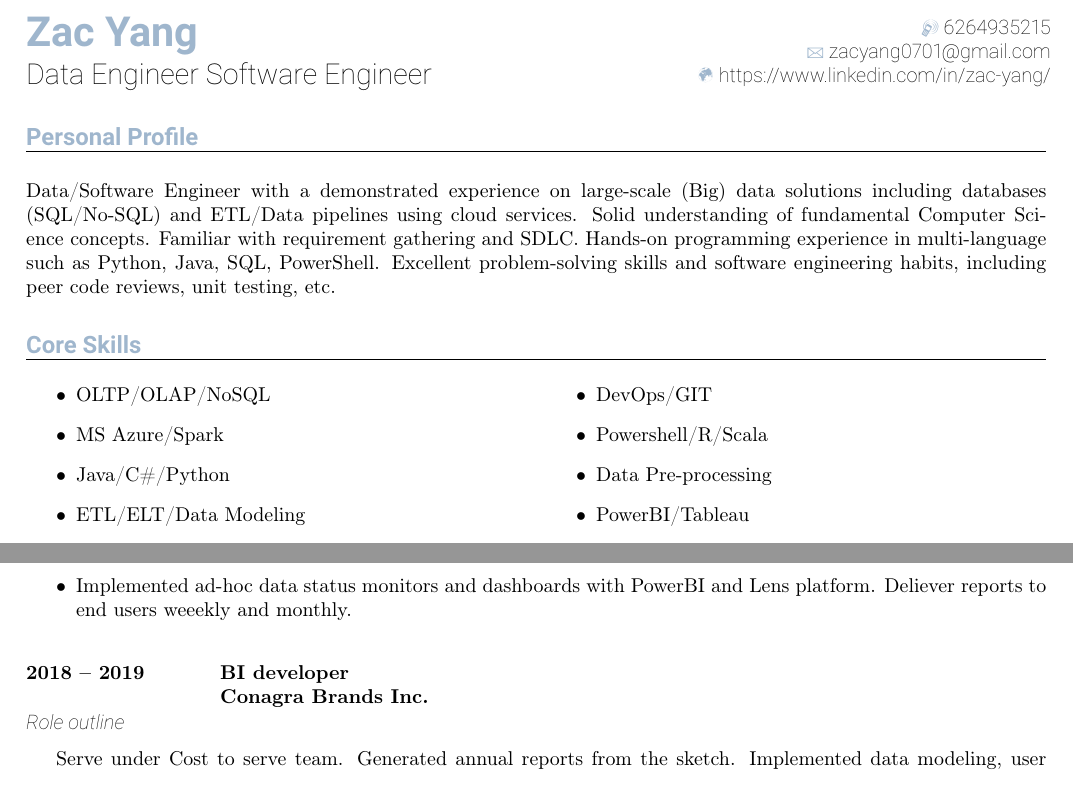
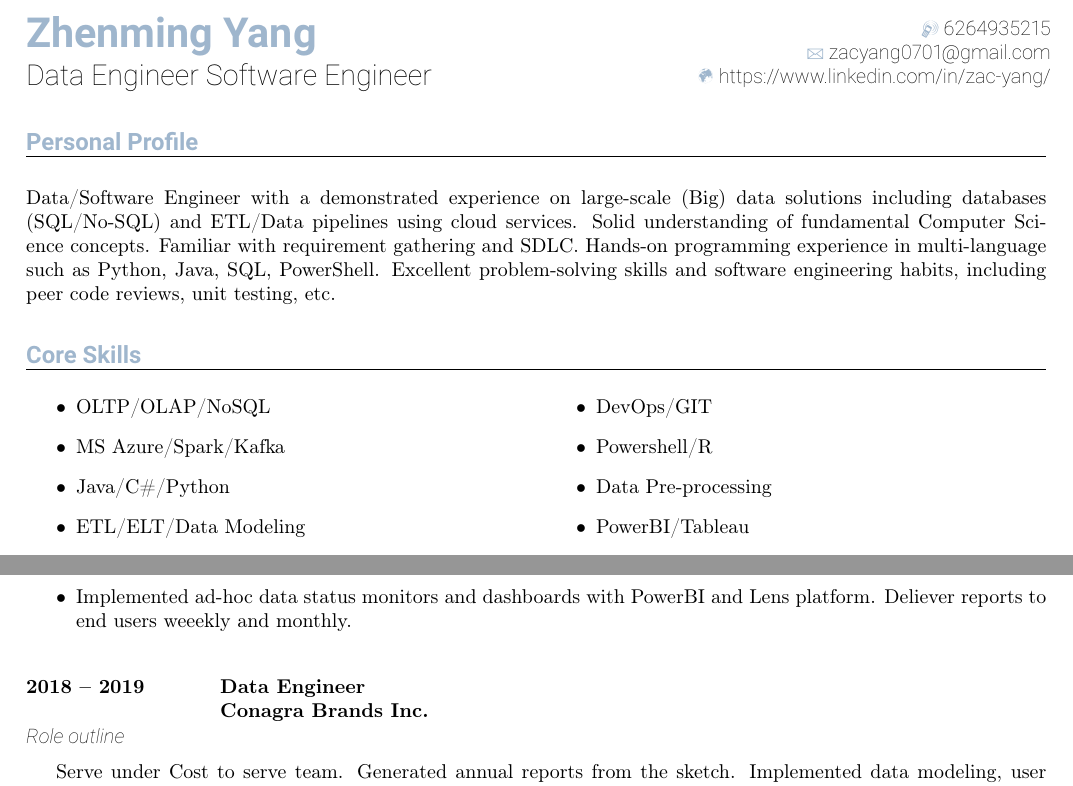
Before and after one commit to git874997967/resumeOnline, a LaTeX CV (resume.tex): two parts of page 1 of 2, joined at a grey line, cut so that both start at the same text. Compiled offline with pdfLaTeX.

Commit message:
update name and typeo

```diff
--- a/resume.tex
+++ b/resume.tex
@@ -31,7 +31,7 @@
 % Set up information needed for header.
 % If you do not want to include certain
 % information use {} instead.
-\setYourName{Zac Yang}
+\setYourName{Zhenming Yang}
 \setYourJobTitle{Data Engineer Software Engineer}
 \setYourMobileNo{6264935215}
 %\setYourHomeNo{Home phone}
@@ -54,11 +54,11 @@ Data/Software Engineer with a demonstrated experience on large-scale (Big) data
 % Add up to nine core skills. If they are
 % all not needed use {} instead.
 \addSkills{OLTP/OLAP/NoSQL}
-	      {MS Azure/Spark}
+	      {MS Azure/Spark/Kafka}
 		  {Java/C\#/Python}
 		  {ETL/ELT/Data Modeling}
 		  {DevOps/GIT}
-		  {Powershell/R/Scala}
+		  {Powershell/R}
 		  {Data Pre-processing}
 		  {PowerBI/Tableau}
 		  {Agile/Scrum/Spiral}
@@ -88,7 +88,7 @@ durability. Reduced up to 20\% storage cost with archiving and re-indexing stale
 {Rescued customers' sensitive data from old DB backup files online. Praised by the managers.}
 {Implemented ad-hoc data status monitors and dashboards with PowerBI and Lens platform. Deliever reports to end users weeekly and monthly.}
 \newRole{2018 -- 2019}
-{BI developer}
+{Data Engineer}
 {Conagra Brands Inc.}
 {Serve under Cost to serve team. Generated annual reports from the sketch.  Implemented data modeling, user validation and dynamic filters based on stakeholders' requirements.}
 
```
Also changed, not shown: resume.pdf, 4 other files.
